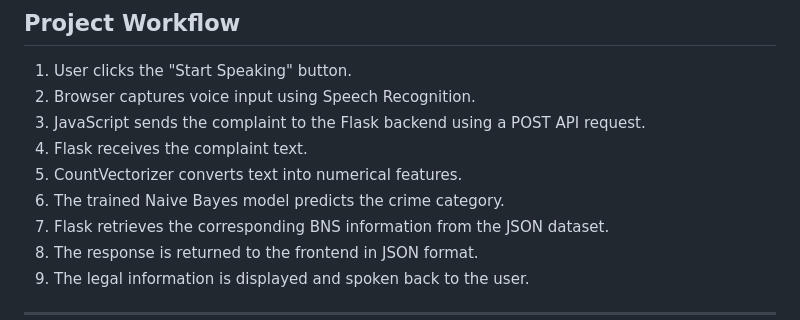
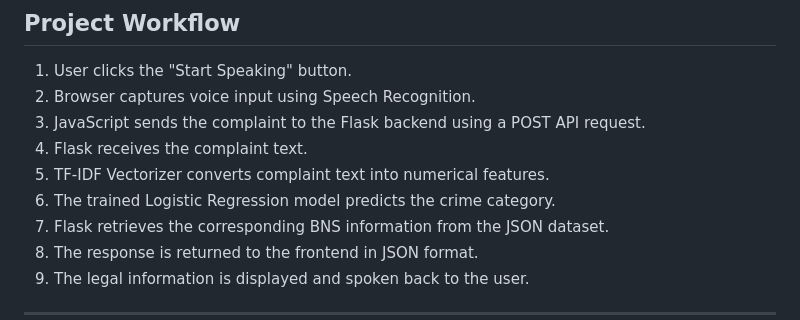
Before and after one commit to vijaybaskar2005/Artificial-Intelligence-Voice-Assistant-For-Legal-Awearness-With-Trained-ML-Model, a Markdown page: README.md, the part around the change. Drawn GitHub-style.

```diff
--- a/README.md
+++ b/README.md
@@ -54,8 +54,8 @@ The project was developed to improve legal awareness and provide quick access to
 2. Browser captures voice input using Speech Recognition.
 3. JavaScript sends the complaint to the Flask backend using a POST API request.
 4. Flask receives the complaint text.
-5. CountVectorizer converts text into numerical features.
-6. The trained Naive Bayes model predicts the crime category.
+5. TF-IDF Vectorizer converts complaint text into numerical features.
+6. The trained Logistic Regression model predicts the crime category.
 7. Flask retrieves the corresponding BNS information from the JSON dataset.
 8. The response is returned to the frontend in JSON format.
 9. The legal information is displayed and spoken back to the user.
```
